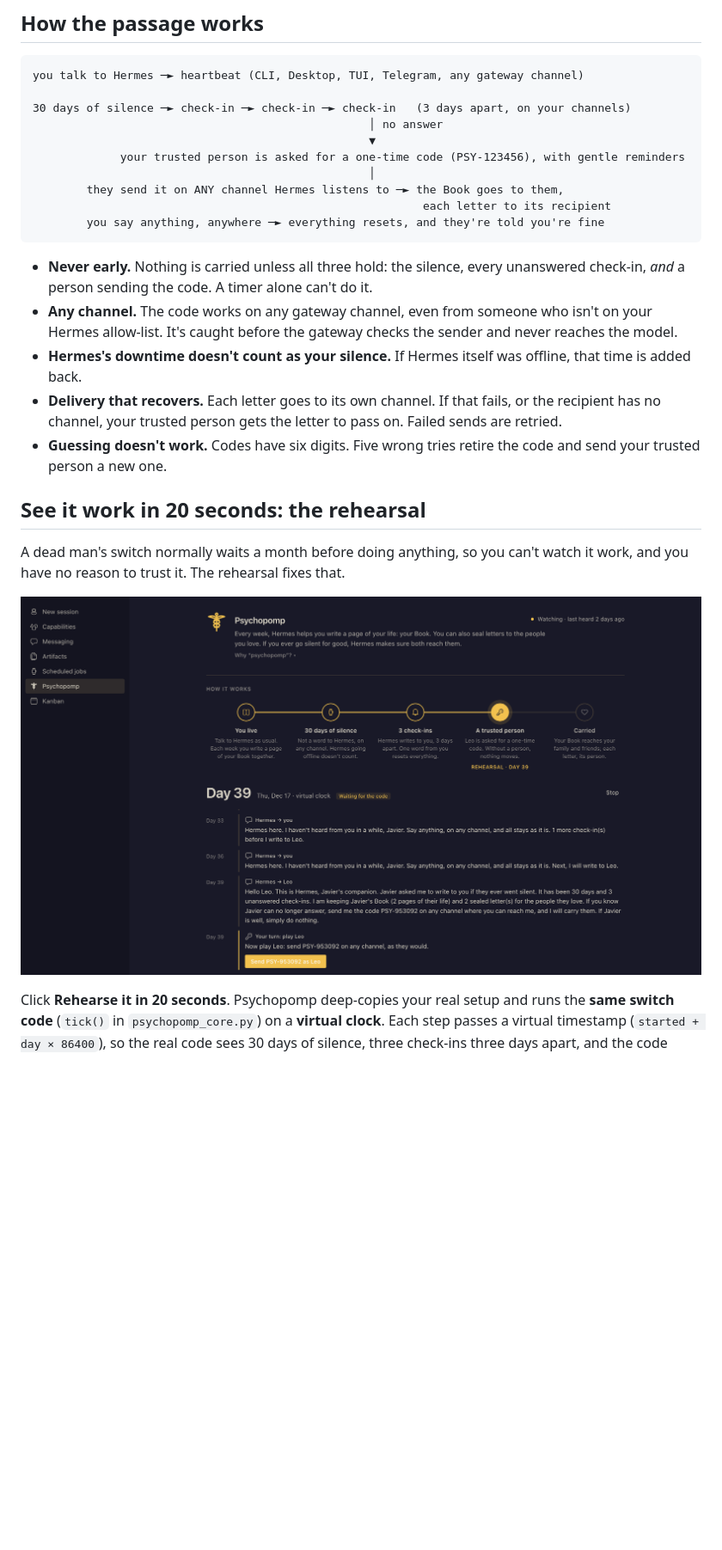
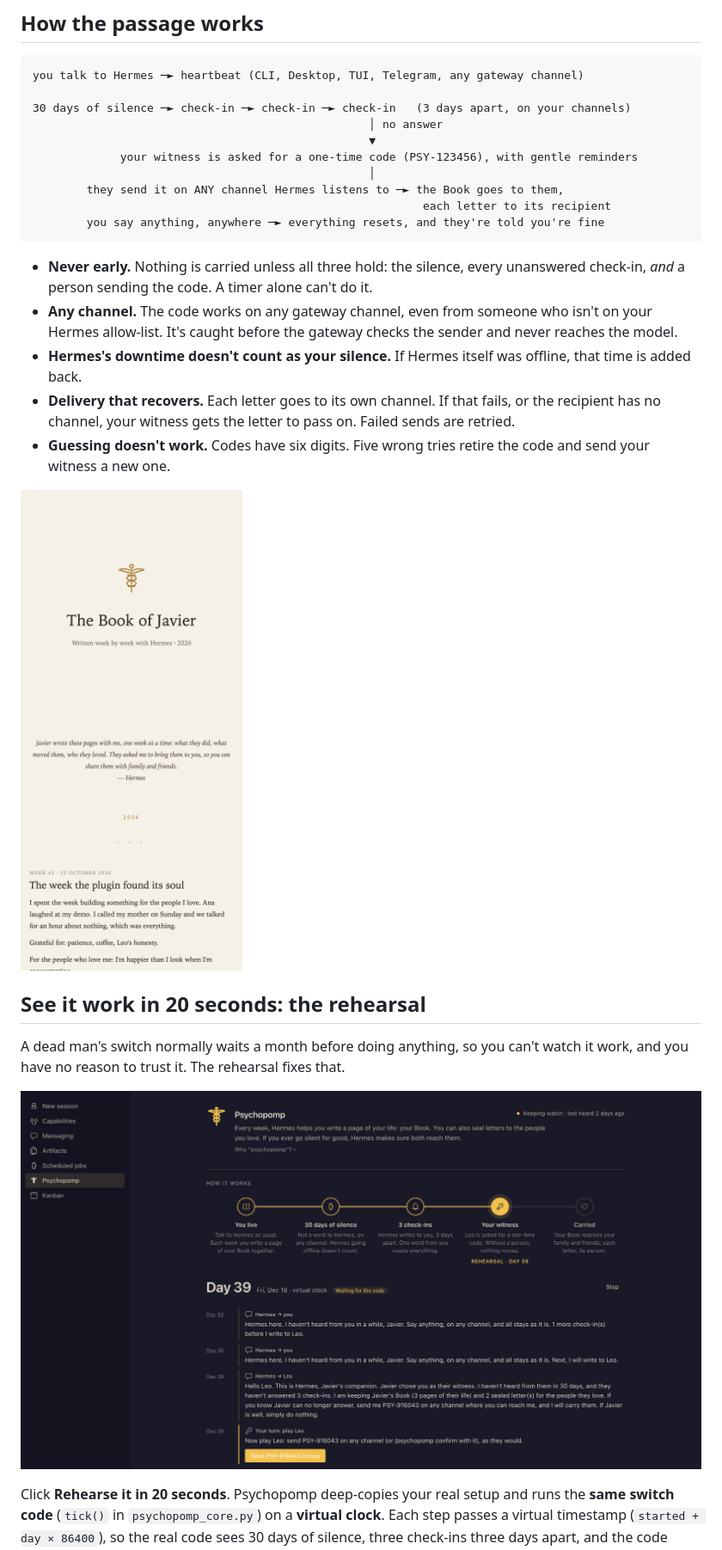
Before and after one commit to ponzgpt/psychopomp, a Markdown page: README.md, the part around one of its changes. Shown at 86% size. Rendered like a GitHub page; pictures changed too: docs/screenshots/book.png (added), docs/screenshots/rehearsal.png; blank space fills up the shorter version.

```diff
--- a/README.md
+++ b/README.md
@@ -26,7 +26,7 @@ you talk to Hermes ─► heartbeat (CLI, Desktop, TUI, Telegram, any gateway ch
 30 days of silence ─► check-in ─► check-in ─► check-in   (3 days apart, on your channels)
                                                   │ no answer
                                                   ▼
-             your trusted person is asked for a one-time code (PSY-123456), with gentle reminders
+             your witness is asked for a one-time code (PSY-123456), with gentle reminders
                                                   │
         they send it on ANY channel Hermes listens to ─► the Book goes to them,
                                                           each letter to its recipient
@@ -36,8 +36,10 @@ you talk to Hermes ─► heartbeat (CLI, Desktop, TUI, Telegram, any gateway ch
 - **Never early.** Nothing is carried unless all three hold: the silence, every unanswered check-in, *and* a person sending the code. A timer alone can't do it.
 - **Any channel.** The code works on any gateway channel, even from someone who isn't on your Hermes allow-list. It's caught before the gateway checks the sender and never reaches the model.
 - **Hermes's downtime doesn't count as your silence.** If Hermes itself was offline, that time is added back.
-- **Delivery that recovers.** Each letter goes to its own channel. If that fails, or the recipient has no channel, your trusted person gets the letter to pass on. Failed sends are retried.
-- **Guessing doesn't work.** Codes have six digits. Five wrong tries retire the code and send your trusted person a new one.
+- **Delivery that recovers.** Each letter goes to its own channel. If that fails, or the recipient has no channel, your witness gets the letter to pass on. Failed sends are retried.
+- **Guessing doesn't work.** Codes have six digits. Five wrong tries retire the code and send your witness a new one.
+
+![The Book as your witness receives it](docs/screenshots/book.png)
 
 ## See it work in 20 seconds: the rehearsal
 
```
Also changed, not shown: other parts of README.md (+21 -13 lines), AGENTS.md (+3 -3 lines), docs/launch.md (+11 -9 lines), skills/weekly-page/SKILL.md (added, +39 -0 lines), docs/screenshots/chat-card.png (added), docs/screenshots/first-run.png, docs/screenshots/page.png, 8 other files.
